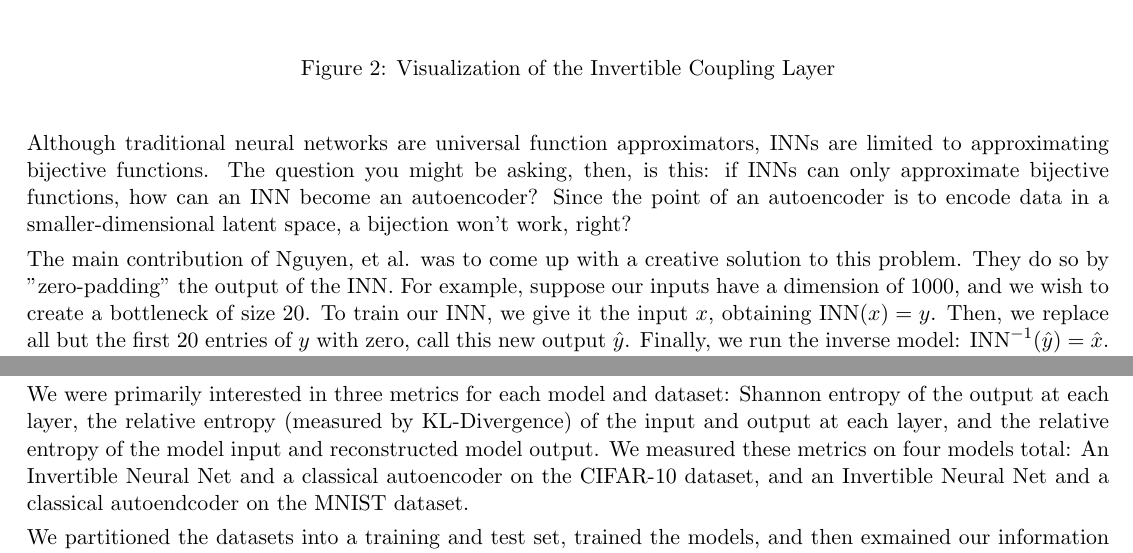
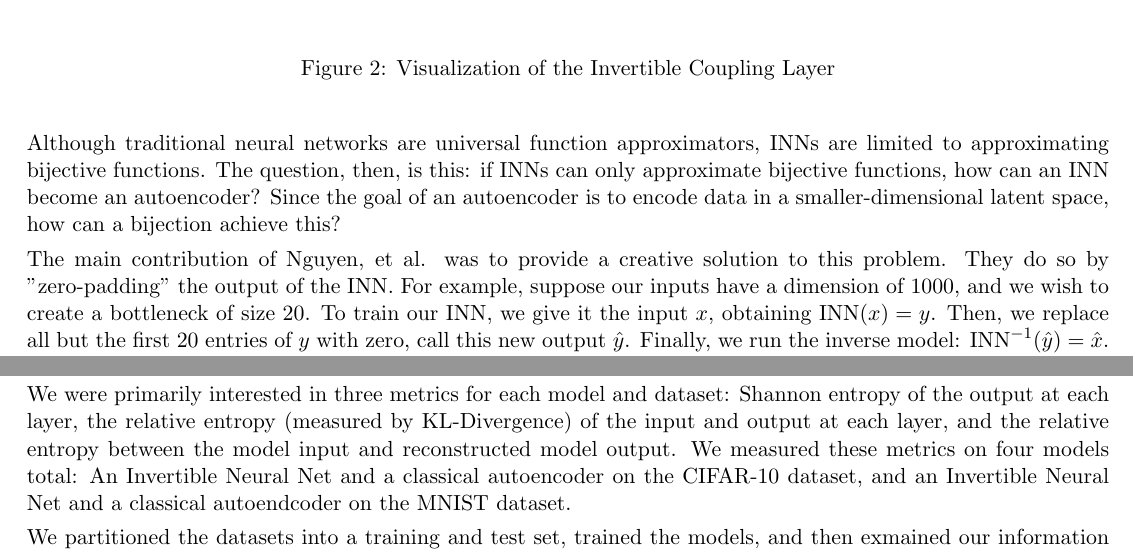
Before and after one commit to paskett/advanceddeeplearning, a LaTeX document (INN_VAE/write_up/main.tex): two parts of pages 2 and 3 of 6, joined at a grey line, cut so that both start at the same text. Compiled offline with pdfLaTeX.

Commit message:
final push

```diff
--- a/INN_VAE/write_up/main.tex
+++ b/INN_VAE/write_up/main.tex
@@ -101,10 +101,10 @@ Theoretically, an INN can be built to any depth by stacking any number of invert
 \end{figure}
 
 Although traditional neural networks are universal function approximators, INNs are limited to approximating bijective functions.
-The question you might be asking, then, is this: if INNs can only approximate bijective functions, how can an INN become an autoencoder?
-Since the point of an autoencoder is to encode data in a smaller-dimensional latent space, a bijection won't work, right?
+The question, then, is this: if INNs can only approximate bijective functions, how can an INN become an autoencoder?
+Since the goal of an autoencoder is to encode data in a smaller-dimensional latent space, how can a bijection achieve this?
 
-The main contribution of Nguyen, et al. was to come up with a creative solution to this problem.
+The main contribution of Nguyen, et al. was to provide a creative solution to this problem.
 They do so by "zero-padding" the output of the INN.
 For example, suppose our inputs have a dimension of 1000, and we wish to create a bottleneck of size 20.
 To train our INN, we give it the input $ x $, obtaining $ \text{INN}(x) = y $.
@@ -140,7 +140,7 @@ Primarily, we seek to answer the following questions: \begin{itemize}
      In order to answer these questions, we utilized the same models and architecture employed by Nguyen et al.
      We chose to compare the information loss across each layer in a classical model with its INN counterpart using two different datasets: MNIST and CIFAR-10. We chose these datasets so that our results could be comparable to the findings of Nguyen et al. Although we hoped to also used the CelebA data to more closely match the process in \cite{Nguyen2019}, computational and time constraints prevented us from examining this dataset as well.
 
-     We were primarily interested in three metrics for each model and dataset: Shannon entropy of the output at each layer, the relative entropy (measured by KL-Divergence) of the input and output at each layer, and the relative entropy of the model input and reconstructed model output. We measured these metrics on four models total: An Invertible Neural Net and a classical autoencoder on the CIFAR-10 dataset, and an Invertible Neural Net and a classical autoendcoder on the MNIST dataset.
+     We were primarily interested in three metrics for each model and dataset: Shannon entropy of the output at each layer, the relative entropy (measured by KL-Divergence) of the input and output at each layer, and the relative entropy between the model input and reconstructed model output. We measured these metrics on four models total: An Invertible Neural Net and a classical autoencoder on the CIFAR-10 dataset, and an Invertible Neural Net and a classical autoendcoder on the MNIST dataset.
 
      We partitioned the datasets into a training and test set, trained the models, and then exmained our information metrics on the test set to see how much information the models would retain on unseen data. By examining these three metrics, we hoped to find a clear indicator of whether or not INNs limit information loss to a higher degree than classical autoencoders.
 
```
Also changed, not shown: INN_VAE/write_up/main.pdf, INN_VAE/write_up/main.tex (4 more changed lines).
